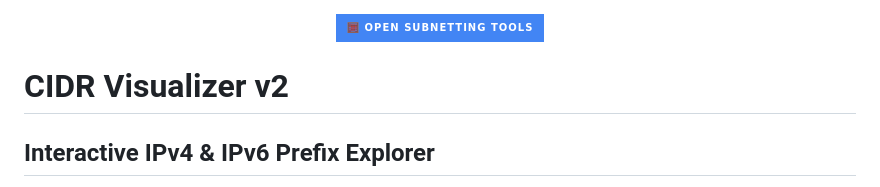
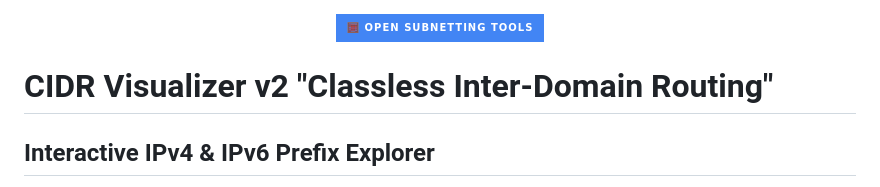
Before and after one commit to alfredosan-eng/CIDR-Visualizer, a Markdown page: README.md, the part around the change. Rendered like a GitHub page; badges without logos.

```diff
--- a/README.md
+++ b/README.md
@@ -5,7 +5,7 @@
 </p>
 
 
-# CIDR Visualizer v2
+# CIDR Visualizer v2 "Classless Inter-Domain Routing"
 
 ## Interactive IPv4 & IPv6 Prefix Explorer
 
```
